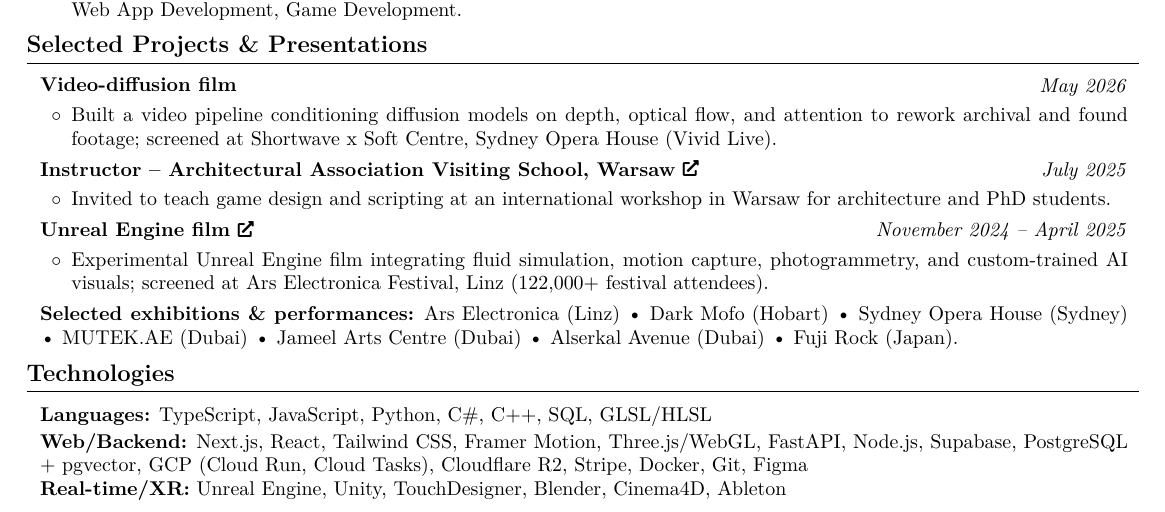
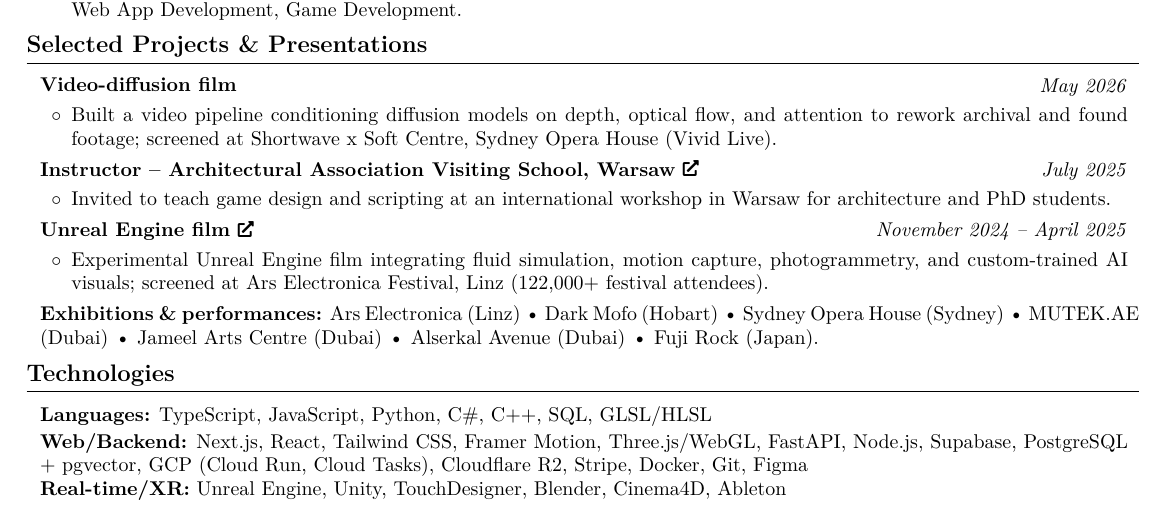
Before and after one commit to aacarcrash/personal-site-v2, a LaTeX CV (latex-src/resume.tex): part of the page, cut so that both start at the same text. Compiled offline with pdfLaTeX.

Commit message:
resume: drop redundant 'Selected' from exhibitions label (section header already carries it)
Co-Authored-By: Claude Fable 5 <noreply@anthropic.com>

```diff
--- a/latex-src/resume.tex
+++ b/latex-src/resume.tex
@@ -313,7 +313,7 @@
 
     \vspace{0.12 cm}
     \begin{onecolentry}
-        \textbf{Selected exhibitions \& performances:} Ars Electronica (Linz) \textbullet\ Dark Mofo (Hobart) \textbullet\ Sydney Opera House (Sydney) \textbullet\ MUTEK.AE (Dubai) \textbullet\ Jameel Arts Centre (Dubai) \textbullet\ Alserkal Avenue (Dubai) \textbullet\ Fuji Rock (Japan).
+        \textbf{Exhibitions \& performances:} Ars Electronica (Linz) \textbullet\ Dark Mofo (Hobart) \textbullet\ Sydney Opera House (Sydney) \textbullet\ MUTEK.AE (Dubai) \textbullet\ Jameel Arts Centre (Dubai) \textbullet\ Alserkal Avenue (Dubai) \textbullet\ Fuji Rock (Japan).
     \end{onecolentry}
 
     \section{Technologies}
```
Also changed, not shown: 1 other file.
